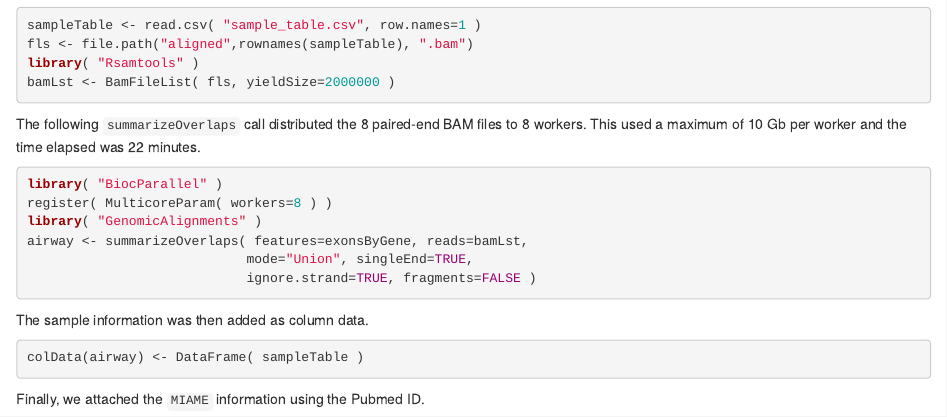
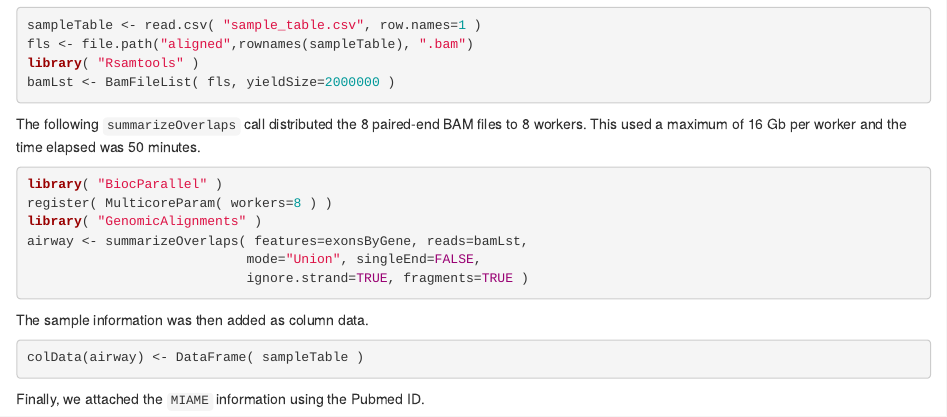
Before and after one commit to bioc/airway, an R Markdown document (vignettes/airway.Rmd): the page in a window 1100 px wide, from 2570 px down. Rendered offline with R 4.5, knitr and Pandoc, with nearby package versions; some code elsewhere in the file could not run offline.

Commit message:
fixing singleEnd=FALSE in vignette, forgot file
git-svn-id: file:///home/git/bioc-data.hedgehog.fhcrc.org/trunk/experiment/pkgs/airway@3005 db2202da-8704-0410-b924-b125b3cd84ef

````diff
--- a/vignettes/airway.Rmd
+++ b/vignettes/airway.Rmd
@@ -136,16 +136,16 @@ bamLst <- BamFileList( fls, yieldSize=2000000 )
 ```
 
 The following `summarizeOverlaps` call distributed the 8 paired-end
-BAM files to 8 workers. This used a maximum of 10 Gb per worker and
-the time elapsed was 22 minutes.
+BAM files to 8 workers. This used a maximum of 16 Gb per worker and
+the time elapsed was 50 minutes.
 
 ```{r eval=FALSE}
 library( "BiocParallel" )
 register( MulticoreParam( workers=8 ) )
 library( "GenomicAlignments" )
 airway <- summarizeOverlaps( features=exonsByGene, reads=bamLst,
-                            mode="Union", singleEnd=TRUE,
-                            ignore.strand=TRUE, fragments=FALSE )
+                            mode="Union", singleEnd=FALSE,
+                            ignore.strand=TRUE, fragments=TRUE )
 ```
 
 The sample information was then added as column data.
````
